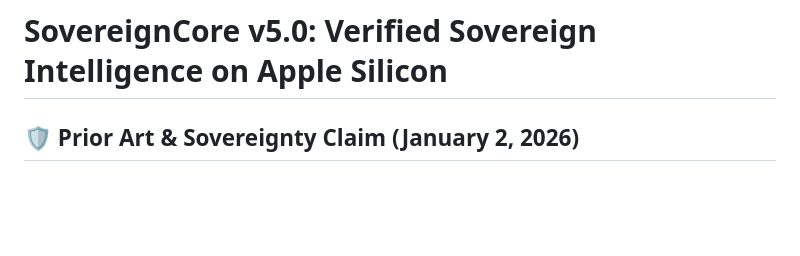
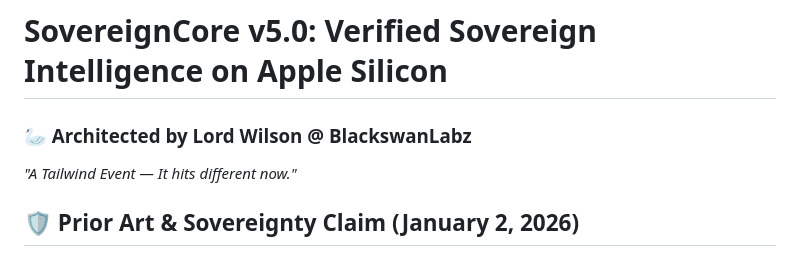
Before and after one commit to lordwilsonDev/SovereignCore, a Markdown page: README.md, the part around the change. GitHub-like rendering; blank space fills up the shorter version.

Commit message:
🦢 Stamped BlackswanLabz Signature

```diff
--- a/README.md
+++ b/README.md
@@ -1,4 +1,7 @@
 # SovereignCore v5.0: Verified Sovereign Intelligence on Apple Silicon
+
+### 🦢 Architected by Lord Wilson @ **BlackswanLabz**
+*"A Tailwind Event — It hits different now."*
 
 ## 🛡️ Prior Art & Sovereignty Claim (January 2, 2026)
 
```
